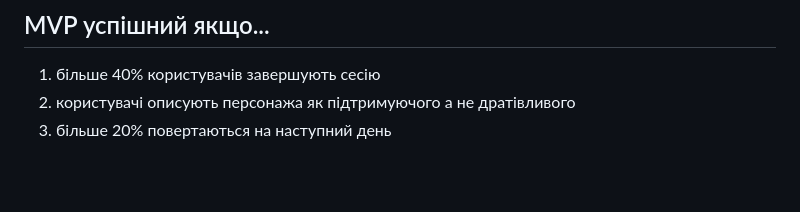
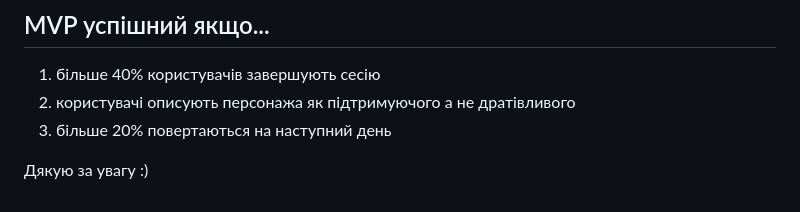
Before and after one commit to drajan-516/Study-Companion, a Markdown page: README.md, the part around the change. GitHub-like rendering; blank space fills up the shorter version.

Commit message:
Add closing remark in README
Added a closing remark to the README.

```diff
--- a/README.md
+++ b/README.md
@@ -65,3 +65,6 @@
 1. більше 40% користувачів завершують сесію
 2. користувачі описують персонажа як підтримуючого а не дратівливого
 3. більше 20% повертаються на наступний день
+
+
+Дякую за увагу :)
```
